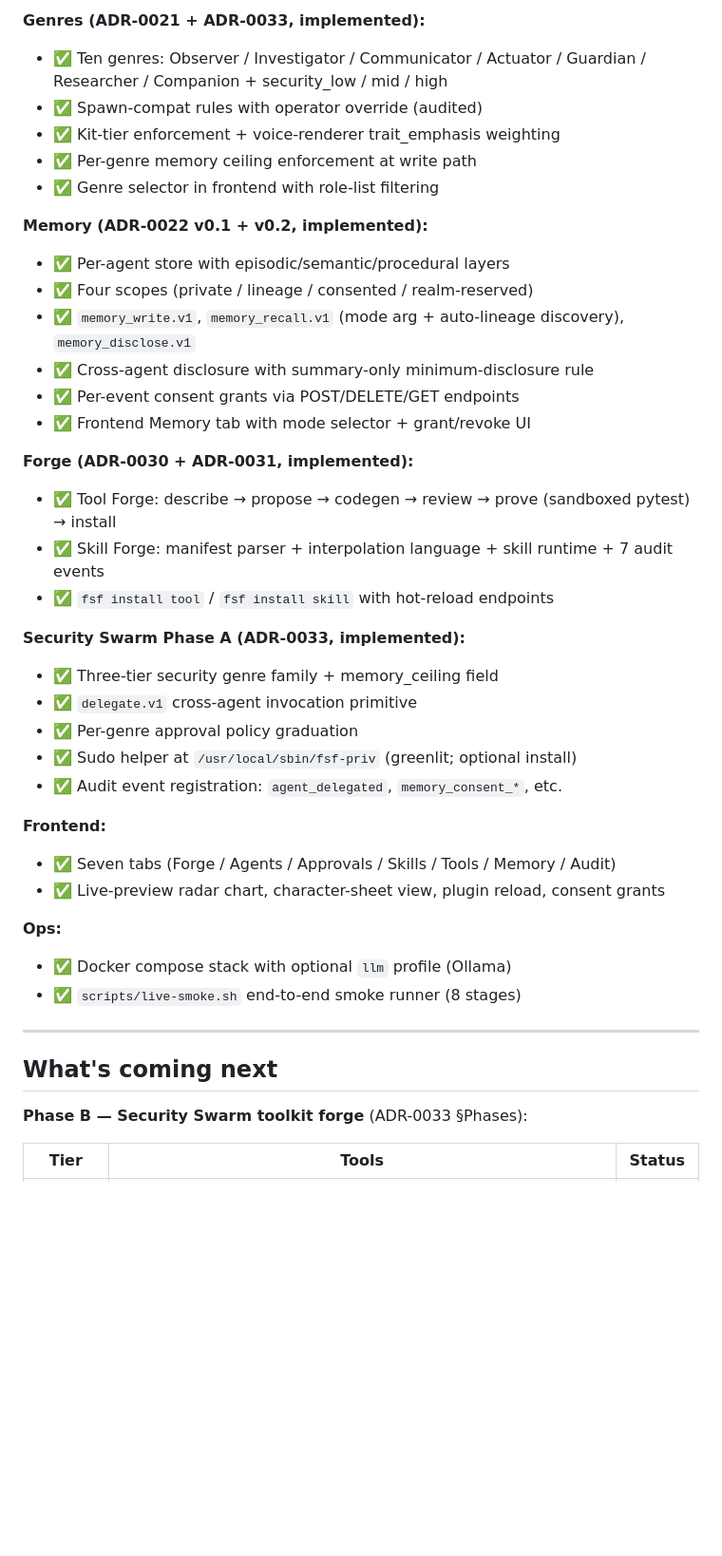
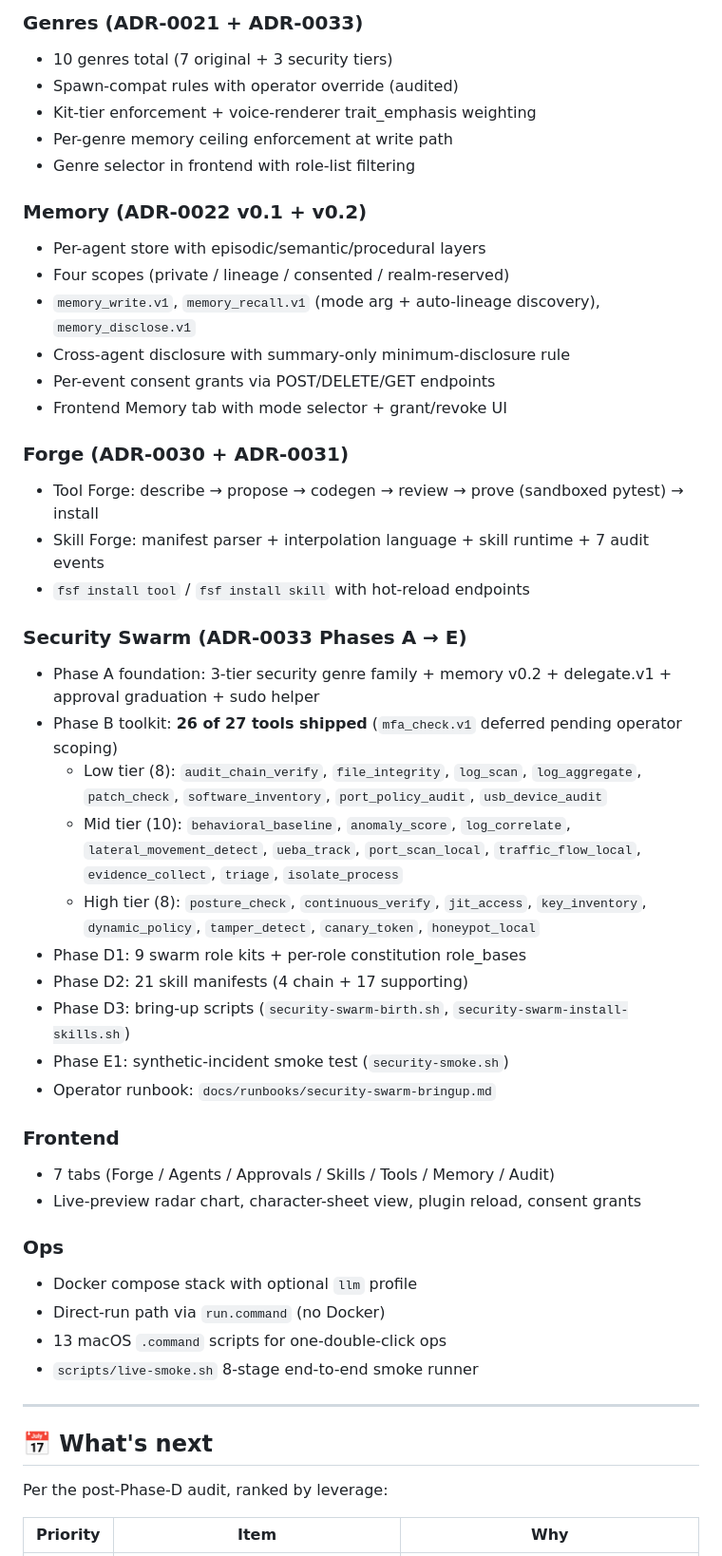
Before and after one commit to StellarRequiem/Forest-Soul-Forge, a Markdown page: README.md, the part around one of its changes. Shown at 95% size. GitHub-like rendering; blank space fills up the shorter version.

```diff
--- a/README.md
+++ b/README.md
@@ -323,44 +358,51 @@ Don't trust the doc — trust the code. Every Accepted ADR has a corresponding i
 
-**Genres (ADR-0021 + ADR-0033, implemented):**
-- ✅ Ten genres: Observer / Investigator / Communicator / Actuator / Guardian / Researcher / Companion + security_low / mid / high
-- ✅ Spawn-compat rules with operator override (audited)
-- ✅ Kit-tier enforcement + voice-renderer trait_emphasis weighting
-- ✅ Per-genre memory ceiling enforcement at write path
-- ✅ Genre selector in frontend with role-list filtering
+### Genres (ADR-0021 + ADR-0033)
+- 10 genres total (7 original + 3 security tiers)
+- Spawn-compat rules with operator override (audited)
+- Kit-tier enforcement + voice-renderer trait_emphasis weighting
+- Per-genre memory ceiling enforcement at write path
+- Genre selector in frontend with role-list filtering
 
-**Memory (ADR-0022 v0.1 + v0.2, implemented):**
-- ✅ Per-agent store with episodic/semantic/procedural layers
-- ✅ Four scopes (private / lineage / consented / realm-reserved)
-- ✅ `memory_write.v1`, `memory_recall.v1` (mode arg + auto-lineage discovery), `memory_disclose.v1`
-- ✅ Cross-agent disclosure with summary-only minimum-disclosure rule
-- ✅ Per-event consent grants via POST/DELETE/GET endpoints
-- ✅ Frontend Memory tab with mode selector + grant/revoke UI
+### Memory (ADR-0022 v0.1 + v0.2)
+- Per-agent store with episodic/semantic/procedural layers
+- Four scopes (private / lineage / consented / realm-reserved)
+- `memory_write.v1`, `memory_recall.v1` (mode arg + auto-lineage discovery), `memory_disclose.v1`
+- Cross-agent disclosure with summary-only minimum-disclosure rule
+- Per-event consent grants via POST/DELETE/GET endpoints
+- Frontend Memory tab with mode selector + grant/revoke UI
 
-**Forge (ADR-0030 + ADR-0031, implemented):**
-- ✅ Tool Forge: describe → propose → codegen → review → prove (sandboxed pytest) → install
-- ✅ Skill Forge: manifest parser + interpolation language + skill runtime + 7 audit events
-- ✅ `fsf install tool` / `fsf install skill` with hot-reload endpoints
+### Forge (ADR-0030 + ADR-0031)
+- Tool Forge: describe → propose → codegen → review → prove (sandboxed pytest) → install
+- Skill Forge: manifest parser + interpolation language + skill runtime + 7 audit events
+- `fsf install tool` / `fsf install skill` with hot-reload endpoints
 
-**Security Swarm Phase A (ADR-0033, implemented):**
-- ✅ Three-tier security genre family + memory_ceiling field
-- ✅ `delegate.v1` cross-agent invocation primitive
-- ✅ Per-genre approval policy graduation
-- ✅ Sudo helper at `/usr/local/sbin/fsf-priv` (greenlit; optional install)
-- ✅ Audit event registration: `agent_delegated`, `memory_consent_*`, etc.
+### Security Swarm (ADR-0033 Phases A → E)
+- Phase A foundation: 3-tier security genre family + memory v0.2 + delegate.v1 + approval graduation + sudo helper
+- Phase B toolkit: **26 of 27 tools shipped** (`mfa_check.v1` deferred pending operator scoping)
+  - Low tier (8): `audit_chain_verify`, `file_integrity`, `log_scan`, `log_aggregate`, `patch_check`, `software_inventory`, `port_policy_audit`, `usb_device_audit`
+  - Mid tier (10): `behavioral_baseline`, `anomaly_score`, `log_correlate`, `lateral_movement_detect`, `ueba_track`, `port_scan_local`, `traffic_flow_local`, `evidence_collect`, `triage`, `isolate_process`
+  - High tier (8): `posture_check`, `continuous_verify`, `jit_access`, `key_inventory`, `dynamic_policy`, `tamper_detect`, `canary_token`, `honeypot_local`
+- Phase D1: 9 swarm role kits + per-role constitution role_bases
+- Phase D2: 21 skill manifests (4 chain + 17 supporting)
+- Phase D3: bring-up scripts (`security-swarm-birth.sh`, `security-swarm-install-skills.sh`)
+- Phase E1: synthetic-incident smoke test (`security-smoke.sh`)
+- Operator runbook: `docs/runbooks/security-swarm-bringup.md`
 
-**Frontend:**
-- ✅ Seven tabs (Forge / Agents / Approvals / Skills / Tools / Memory / Audit)
-- ✅ Live-preview radar chart, character-sheet view, plugin reload, consent grants
+### Frontend
+- 7 tabs (Forge / Agents / Approvals / Skills / Tools / Memory / Audit)
+- Live-preview radar chart, character-sheet view, plugin reload, consent grants
 
-**Ops:**
-- ✅ Docker compose stack with optional `llm` profile (Ollama)
-- ✅ `scripts/live-smoke.sh` end-to-end smoke runner (8 stages)
+### Ops
+- Docker compose stack with optional `llm` profile
+- Direct-run path via `run.command` (no Docker)
+- 13 macOS `.command` scripts for one-double-click ops
+- `scripts/live-smoke.sh` 8-stage end-to-end smoke runner
 
 ---
 
-## What's coming next
+## 📅 What's next
 
-**Phase B — Security Swarm toolkit forge** (ADR-0033 §Phases):
+Per the post-Phase-D audit, ranked by leverage:
 
-| Tier | Tools | Status |
+| Priority | Item | Why |
 |---|---|---|
```
Also changed, not shown: other parts of README.md (+240 -196 lines).
